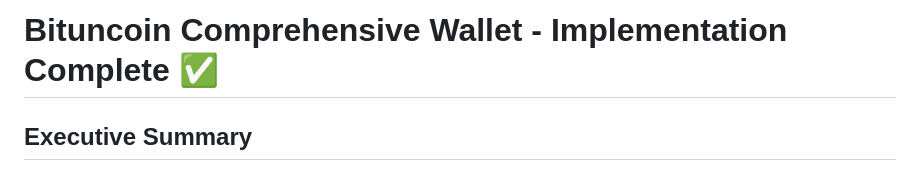
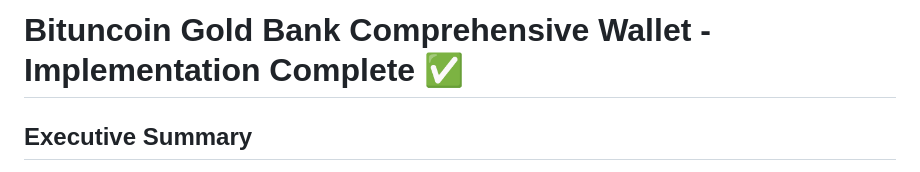
Before and after one commit to Bituncoin/Bituncoin-Gold-Bank, a Markdown page: COMPLETION_REPORT.md, the part around the change. GitHub-like rendering.

Commit message:
Update title in completion report for Bituncoin Gold Bank
 Bituncoin Gold Bank

```diff
--- a/COMPLETION_REPORT.md
+++ b/COMPLETION_REPORT.md
@@ -1,4 +1,4 @@
-# Bituncoin Comprehensive Wallet - Implementation Complete ✅
+# Bituncoin Gold Bank Comprehensive Wallet - Implementation Complete ✅
 
 ## Executive Summary
 
```
